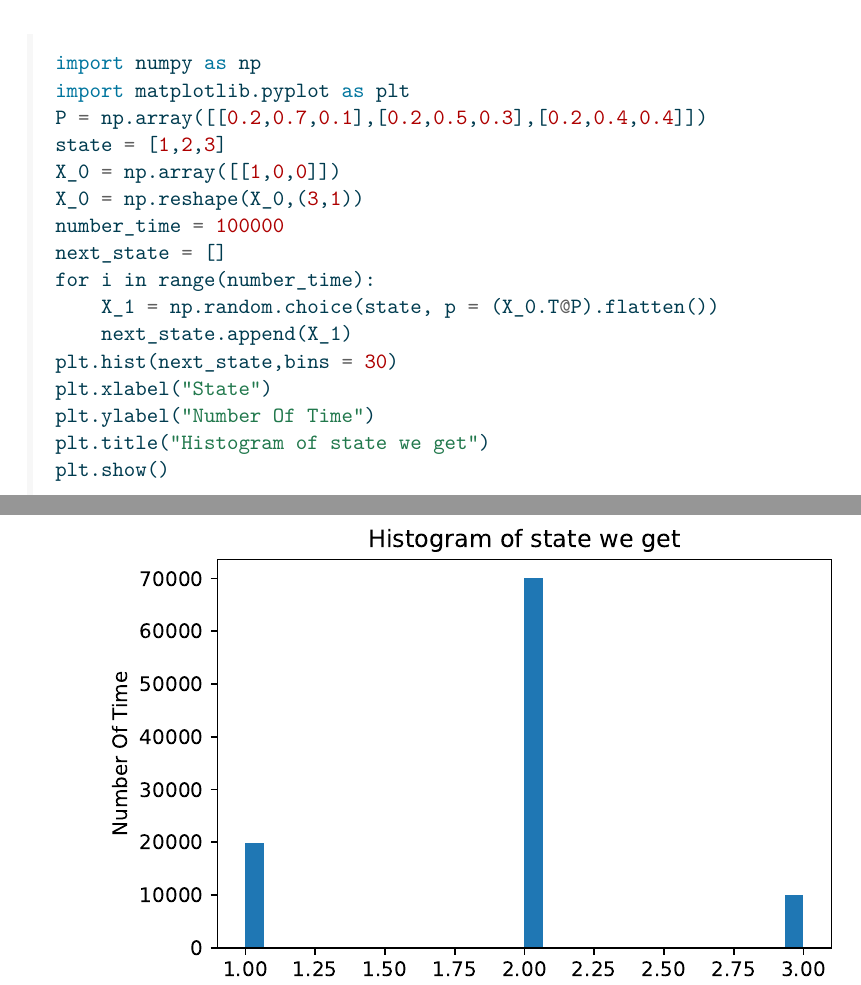
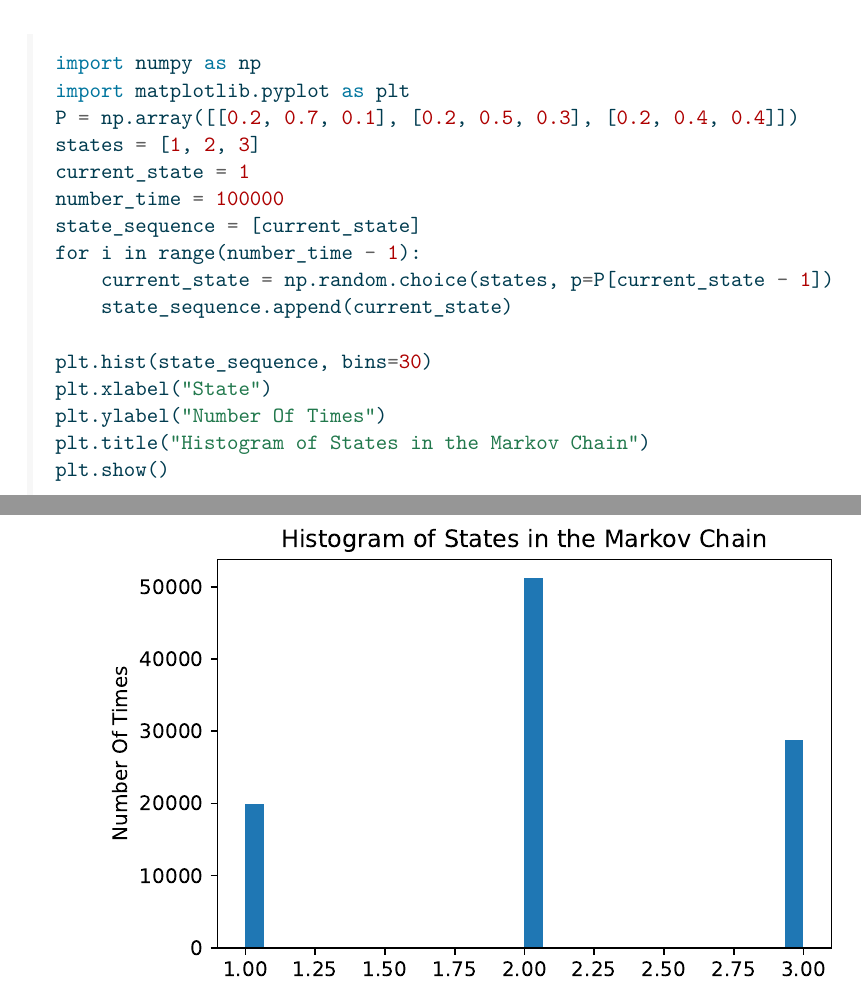
Before and after one commit to UCB-stat-201a-fall23/project03-PhudishTam, a Quarto document (Project3_Phudish.qmd): two parts of pages 1 and 2 of 6, joined at a grey line, cut so that both start at the same text. The pictures show the output file Project3_Phudish.pdf that the author committed with the source.

Commit message:
Add files via upload

````diff
--- a/Project3_Phudish.qmd
+++ b/Project3_Phudish.qmd
@@ -22,19 +22,19 @@ $$
 ```{python}
 import numpy as np
 import matplotlib.pyplot as plt
-P = np.array([[0.2,0.7,0.1],[0.2,0.5,0.3],[0.2,0.4,0.4]])
-state = [1,2,3]
-X_0 = np.array([[1,0,0]])
-X_0 = np.reshape(X_0,(3,1))
+P = np.array([[0.2, 0.7, 0.1], [0.2, 0.5, 0.3], [0.2, 0.4, 0.4]])
+states = [1, 2, 3]
+current_state = 1
 number_time = 100000
-next_state = []
-for i in range(number_time):
-    X_1 = np.random.choice(state, p = (X_0.T@P).flatten())
-    next_state.append(X_1)
-plt.hist(next_state,bins = 30)
+state_sequence = [current_state]
+for i in range(number_time - 1):
+    current_state = np.random.choice(states, p=P[current_state - 1])
+    state_sequence.append(current_state)
+
+plt.hist(state_sequence, bins=30)
 plt.xlabel("State")
-plt.ylabel("Number Of Time")
-plt.title("Histogram of state we get")
+plt.ylabel("Number Of Times")
+plt.title("Histogram of States in the Markov Chain")
 plt.show()
 ```
 
````
Also changed, not shown: Project3_Phudish.pdf.
